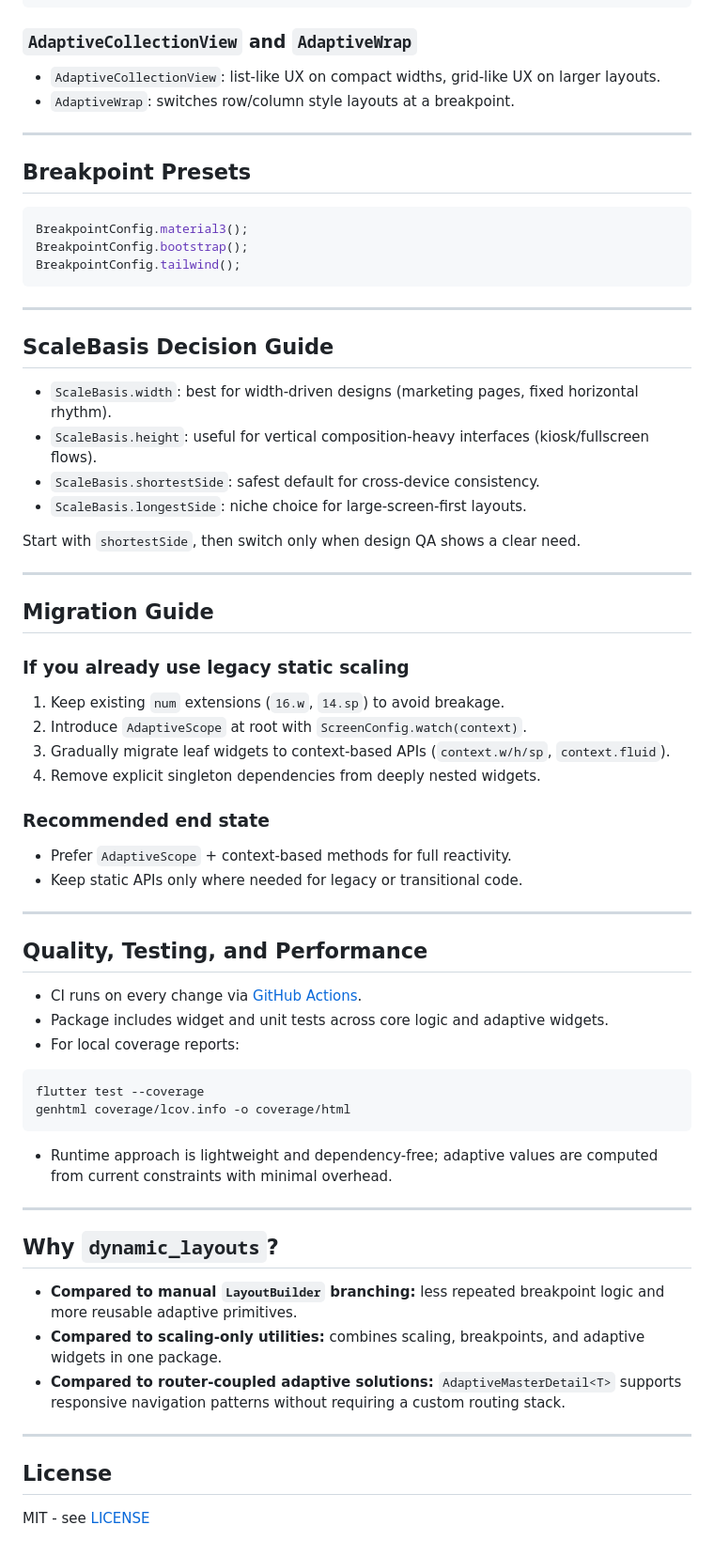
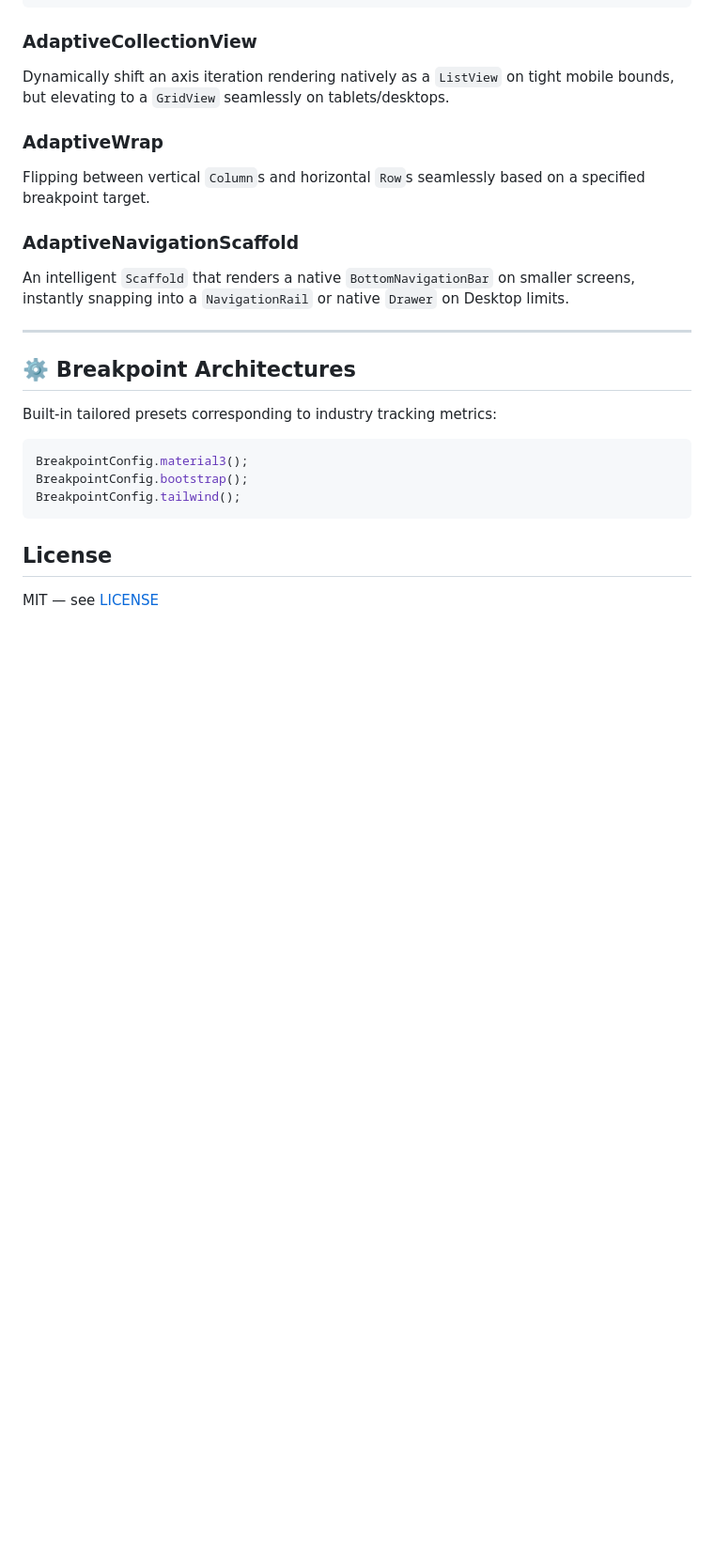
Before and after one commit to GithubUser18974/dynamic_util, a Markdown page: README.md, the part around one of its changes. Shown at 94% size. Drawn GitHub-style; blank space fills up the shorter version.

````diff
--- a/README.md
+++ b/README.md
@@ -187,13 +131,20 @@ AdaptiveNavigationScaffold(
 )
 ```
 
-### `AdaptiveCollectionView` and `AdaptiveWrap`
-- `AdaptiveCollectionView`: list-like UX on compact widths, grid-like UX on larger layouts.
-- `AdaptiveWrap`: switches row/column style layouts at a breakpoint.
+### AdaptiveCollectionView
+Dynamically shift an axis iteration rendering natively as a `ListView` on tight mobile bounds, but elevating to a `GridView` seamlessly on tablets/desktops.
+
+### AdaptiveWrap
+Flipping between vertical `Column`s and horizontal `Row`s seamlessly based on a specified breakpoint target.
+
+### AdaptiveNavigationScaffold
+An intelligent `Scaffold` that renders a native `BottomNavigationBar` on smaller screens, instantly snapping into a `NavigationRail` or native `Drawer` on Desktop limits.
 
 ---
 
-## Breakpoint Presets
+## ⚙️ Breakpoint Architectures
+
+Built-in tailored presets corresponding to industry tracking metrics:
 
 ```dart
 BreakpointConfig.material3();
@@ -201,58 +152,5 @@ BreakpointConfig.bootstrap();
 BreakpointConfig.tailwind();
 ```
 
----
-
-## ScaleBasis Decision Guide
-
-- `ScaleBasis.width`: best for width-driven designs (marketing pages, fixed horizontal rhythm).
-- `ScaleBasis.height`: useful for vertical composition-heavy interfaces (kiosk/fullscreen flows).
-- `ScaleBasis.shortestSide`: safest default for cross-device consistency.
-- `ScaleBasis.longestSide`: niche choice for large-screen-first layouts.
-
-Start with `shortestSide`, then switch only when design QA shows a clear need.
-
----
-
-## Migration Guide
-
-### If you already use legacy static scaling
-
-1. Keep existing `num` extensions (`16.w`, `14.sp`) to avoid breakage.
-2. Introduce `AdaptiveScope` at root with `ScreenConfig.watch(context)`.
-3. Gradually migrate leaf widgets to context-based APIs (`context.w/h/sp`, `context.fluid`).
-4. Remove explicit singleton dependencies from deeply nested widgets.
-
-### Recommended end state
-
-- Prefer `AdaptiveScope` + context-based methods for full reactivity.
-- Keep static APIs only where needed for legacy or transitional code.
-
----
-
-## Quality, Testing, and Performance
-
-- CI runs on every change via [GitHub Actions](https://github.com/GithubUser18974/dynamic_util/actions/workflows/flutter_ci.yml).
-- Package includes widget and unit tests across core logic and adaptive widgets.
-- For local coverage reports:
-
-```bash
-flutter test --coverage
-genhtml coverage/lcov.info -o coverage/html
-```
-
-- Runtime approach is lightweight and dependency-free; adaptive values are computed from current constraints with minimal overhead.
-
----
-
-## Why `dynamic_layouts`?
-
-- **Compared to manual `LayoutBuilder` branching:** less repeated breakpoint logic and more reusable adaptive primitives.
-- **Compared to scaling-only utilities:** combines scaling, breakpoints, and adaptive widgets in one package.
-- **Compared to router-coupled adaptive solutions:** `AdaptiveMasterDetail<T>` supports responsive navigation patterns without requiring a custom routing stack.
-
----
-
 ## License
-
-MIT - see [LICENSE](LICENSE)
+MIT — see [LICENSE](LICENSE)
````
Also changed, not shown: other parts of README.md (+48 -104 lines).
